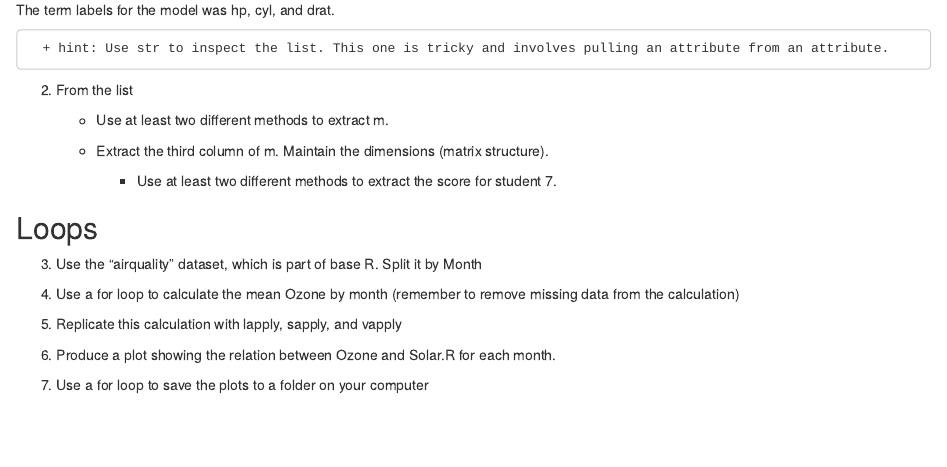
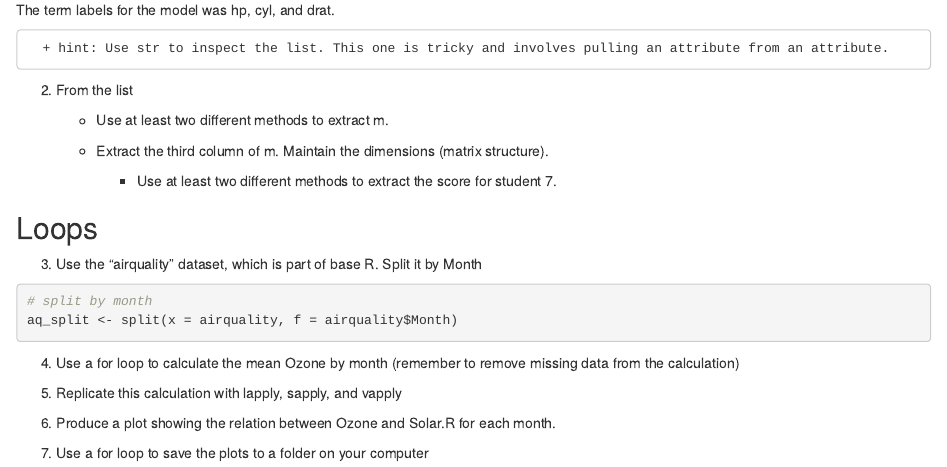
Before and after one commit to camkay/edld610_fpr_lab1, an R Markdown document (edld610_fpr_lab1.Rmd): the page in a window 1100 px wide, from 850 px down. Rendered offline with R 4.5, knitr and Pandoc, with nearby package versions.

Commit message:
Split airquality by month and named it aq_split.

````diff
--- a/edld610_fpr_lab1.Rmd
+++ b/edld610_fpr_lab1.Rmd
@@ -68,6 +68,11 @@ The term labels for the model was `r gsub(" d", " and d", paste(term_labels, col
 ## Loops
 
 3. Use the “airquality” dataset, which is part of base R. Split it by Month
+```{r airquality_split}
+# split by month
+aq_split <- split(x = airquality, f = airquality$Month)
+```
+
 
 4. Use a for loop to calculate the mean Ozone by month (remember to remove missing data from the calculation)
 
````
